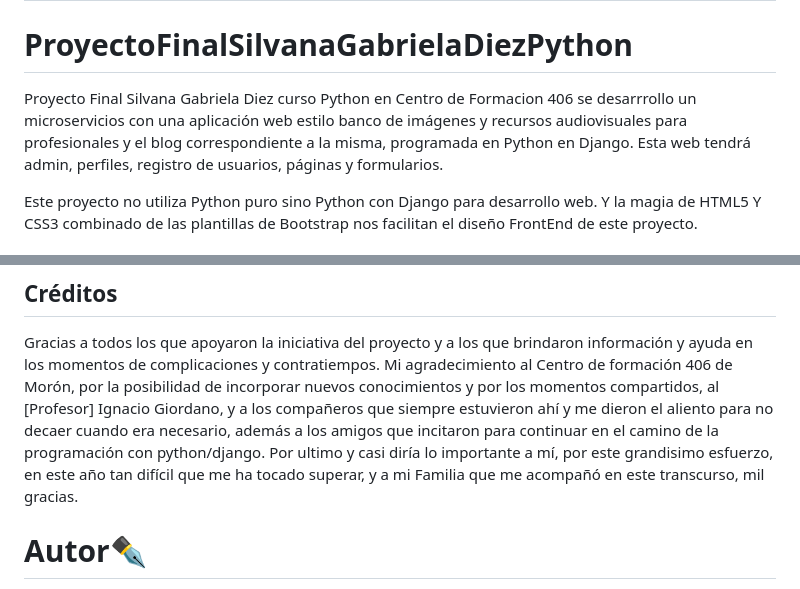
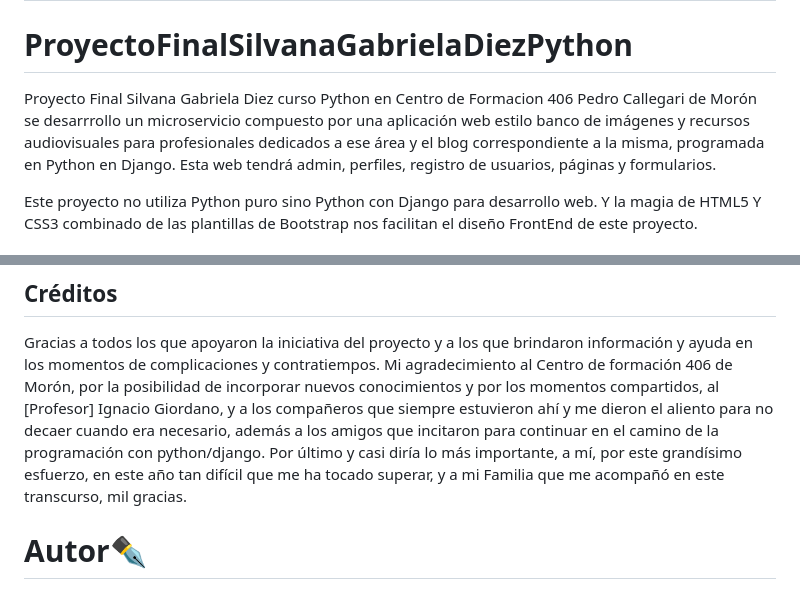
Before and after one commit to sildiez/PROYECTO-ENTREGA-19-09-23, a Markdown page: README.md, 2 parts joined by grey strips. Rendered like a GitHub page.

```diff
--- a/README.md
+++ b/README.md
@@ -1,7 +1,7 @@
 # DIEZ SILVANA GABRIELA -FINAL-PYTHON
 # ProyectoFinalSilvanaGabrielaDiezPython
-Proyecto Final Silvana Gabriela Diez curso Python en Centro de Formacion 406
-se desarrrollo un microservicios con una aplicación web estilo banco de imágenes y recursos audiovisuales para profesionales y el blog correspondiente a la misma, programada en Python en Django. Esta web tendrá admin, perfiles, registro de usuarios, páginas y formularios.
+Proyecto Final Silvana Gabriela Diez curso Python en Centro de Formacion 406 Pedro Callegari de Morón
+se desarrrollo un microservicio compuesto por una aplicación web estilo banco de imágenes y recursos audiovisuales para profesionales dedicados a ese área y el blog correspondiente a la misma, programada en Python en Django. Esta web tendrá admin, perfiles, registro de usuarios, páginas y formularios.
 
 Este proyecto no utiliza Python puro sino Python con Django para desarrollo web. Y la magia de HTML5 Y CSS3 combinado de las plantillas de Bootstrap nos facilitan
 el diseño FrontEnd de este proyecto.
@@ -79,7 +79,7 @@ Listo!
 ## Créditos
 Gracias a todos los que apoyaron la iniciativa del proyecto y a los que brindaron información y ayuda en los momentos de complicaciones y contratiempos.
 Mi agradecimiento al Centro de formación 406 de Morón, por la posibilidad de incorporar nuevos conocimientos y por los momentos compartidos, al [Profesor] Ignacio Giordano, y a los compañeros que siempre estuvieron ahí y me dieron el aliento para no decaer cuando era necesario, además a los amigos que incitaron para continuar en el camino de la programación con python/django.
-Por ultimo y casi diría lo importante a mí, por este grandisimo esfuerzo, en este año tan difícil que me ha tocado superar, y a mi Familia que me acompañó en este transcurso, mil gracias.
+Por último y casi diría lo más importante, a mí, por este grandísimo esfuerzo, en este año tan difícil que me ha tocado superar, y a mi Familia que me acompañó en este transcurso, mil gracias.
 
 # Autor✒️
 SILVANA GABRIELA DIEZ
```
